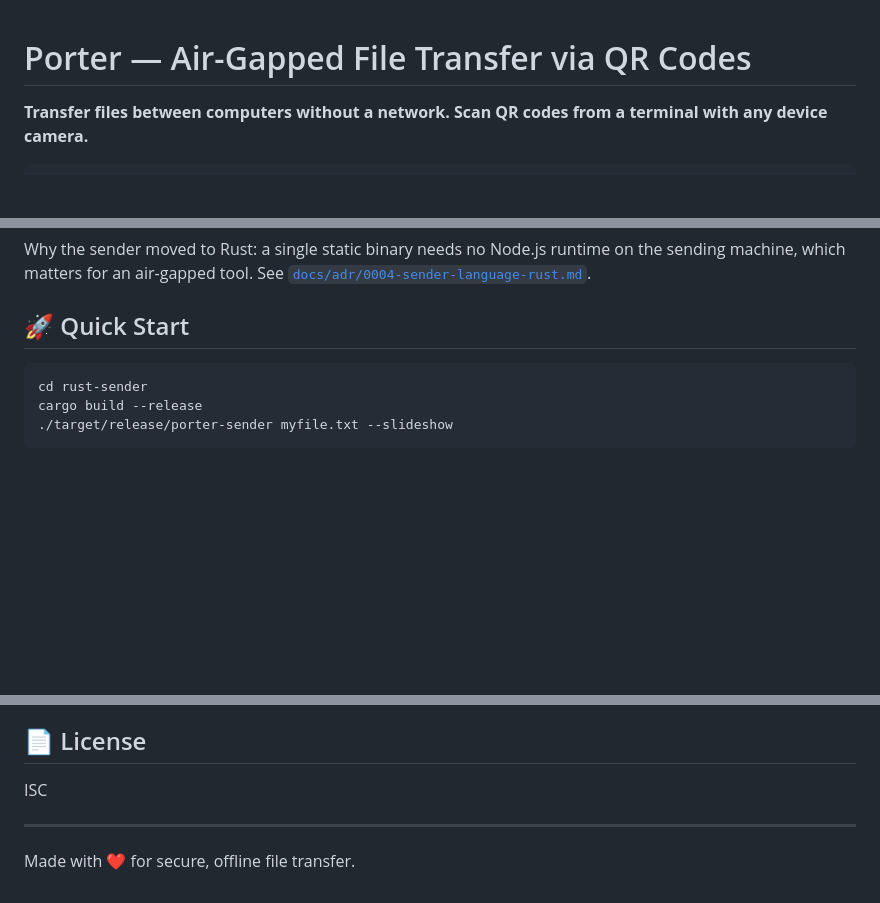
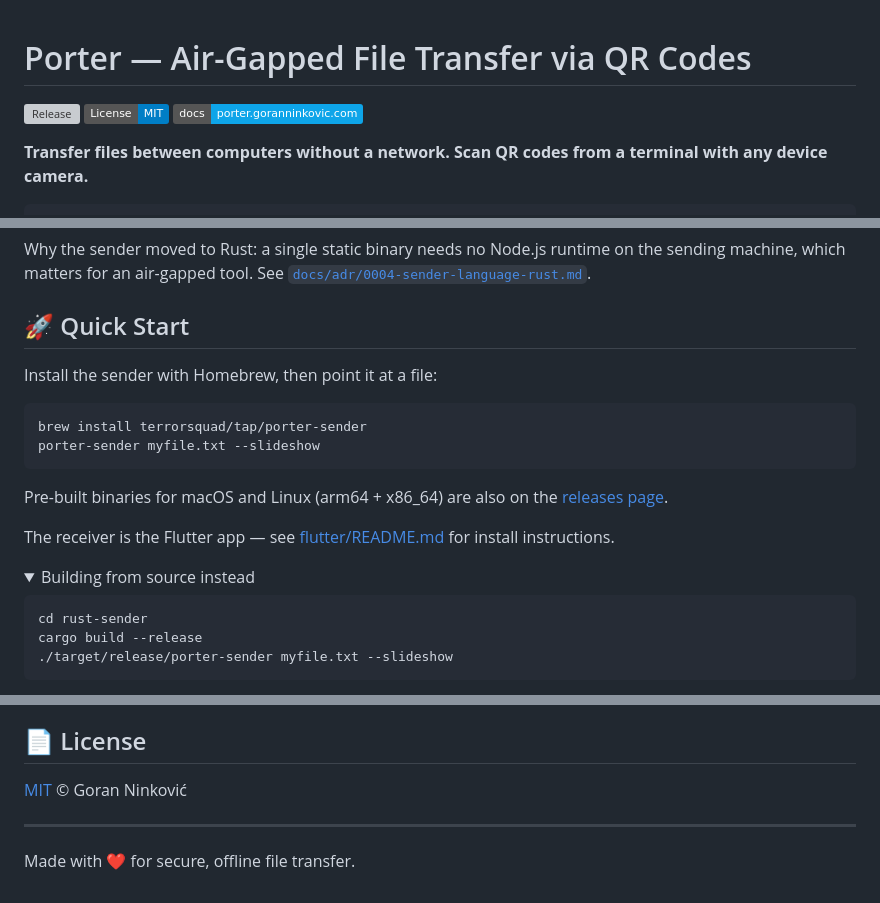
Before and after one commit to TerrorSquad/porter, a Markdown page: README.md, 3 parts joined by grey strips. Rendered like a GitHub page; folded sections open; badges without logos; blank space fills up the shorter version; grey boxes are pictures that could not be loaded.

Commit message:
docs: lead with the Homebrew install instead of a source build
Both the README and the docs site told people to clone the repo and
run `cargo build --release`, so the advertised path to an air-gapped
tool required a Rust toolchain. The tap formula and pre-built binaries
for macOS/Linux on both arches already existed, undocumented.

Source builds move under a "from source" heading rather than going
away. Also fixes the stated license: the README said ISC, LICENSE has
always been MIT.

Co-Authored-By: Claude Opus 5 <noreply@anthropic.com>
Claude-Session: https://claude.ai/code/session_01Kkvd66BszSmvhRPAjTymim

````diff
--- a/README.md
+++ b/README.md
@@ -1,4 +1,8 @@
 # Porter — Air-Gapped File Transfer via QR Codes
+
+[![Release](https://img.shields.io/github/v/release/TerrorSquad/porter?sort=semver)](https://github.com/TerrorSquad/porter/releases)
+[![License: MIT](https://img.shields.io/badge/License-MIT-blue.svg)](LICENSE)
+[![Docs](https://img.shields.io/badge/docs-porter.goranninkovic.com-0EA5E9)](https://porter.goranninkovic.com)
 
 **Transfer files between computers without a network. Scan QR codes from a terminal with any device camera.**
 
@@ -22,6 +26,22 @@ runtime on the sending machine, which matters for an air-gapped tool. See
 
 ## 🚀 Quick Start
 
+Install the sender with Homebrew, then point it at a file:
+
+```bash
+brew install terrorsquad/tap/porter-sender
+porter-sender myfile.txt --slideshow
+```
+
+Pre-built binaries for macOS and Linux (arm64 + x86_64) are also on the
+[releases page](https://github.com/TerrorSquad/porter/releases).
+
+The receiver is the Flutter app — see [flutter/README.md](flutter/README.md)
+for install instructions.
+
+<details>
+<summary>Building from source instead</summary>
+
 ```bash
 cd rust-sender
 cargo build --release
@@ -127,7 +149,7 @@ This is a hobby project, but PRs welcome for:
 
 ## 📄 License
 
-ISC
+[MIT](LICENSE) © Goran Ninković
 
 ---
 
````
Also changed, not shown: other parts of README.md (+2 -0 lines), site/content/index.md (+2 -3 lines), 1 other file.
